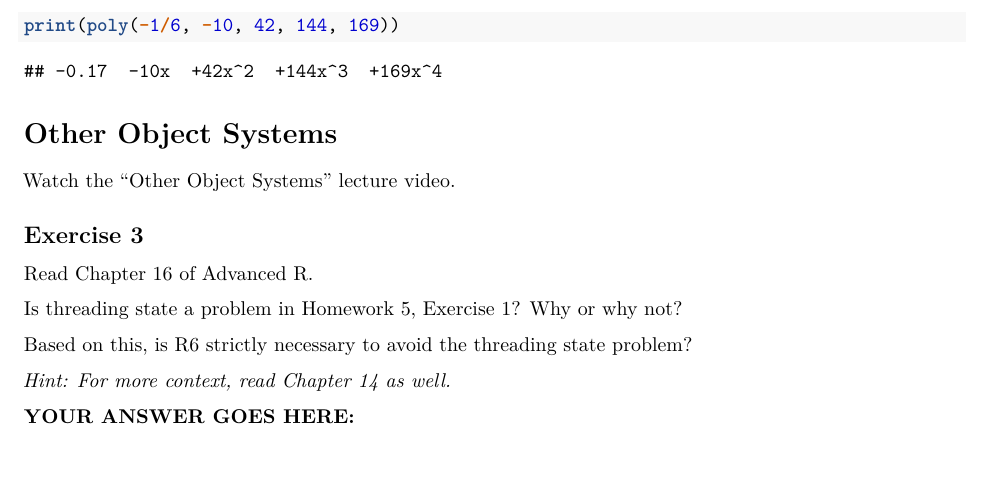
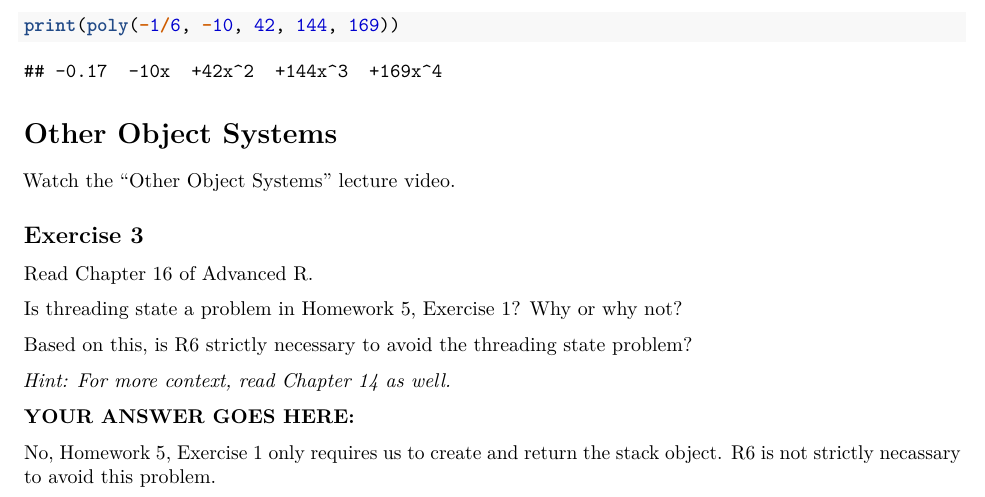
Before and after one commit to evilpegasus/STAT33B, an R Markdown document (Week 11/workbook10.Rmd): part of page 4 of 4, cut so that both start at the same text, the shorter picture padded with empty space. Rendered offline with R 4.5, knitr and Pandoc, then LaTeX, with nearby package versions; some code elsewhere in the file could not run offline.

Commit message:
wb10 finished

````diff
--- a/Week 11/workbook10.Rmd
+++ b/Week 11/workbook10.Rmd
@@ -206,6 +206,4 @@ _Hint: For more context, read Chapter 14 as well._
 
 **YOUR ANSWER GOES HERE:**
 
-```{r}
-
-```
+No, Homework 5, Exercise 1 only requires us to create and return the stack object. R6 is not strictly necassary to avoid this problem.
````
Also changed, not shown: Week 11/hw5.Rmd (+2 -0 lines), Week 11/workbook10.pdf (added).
